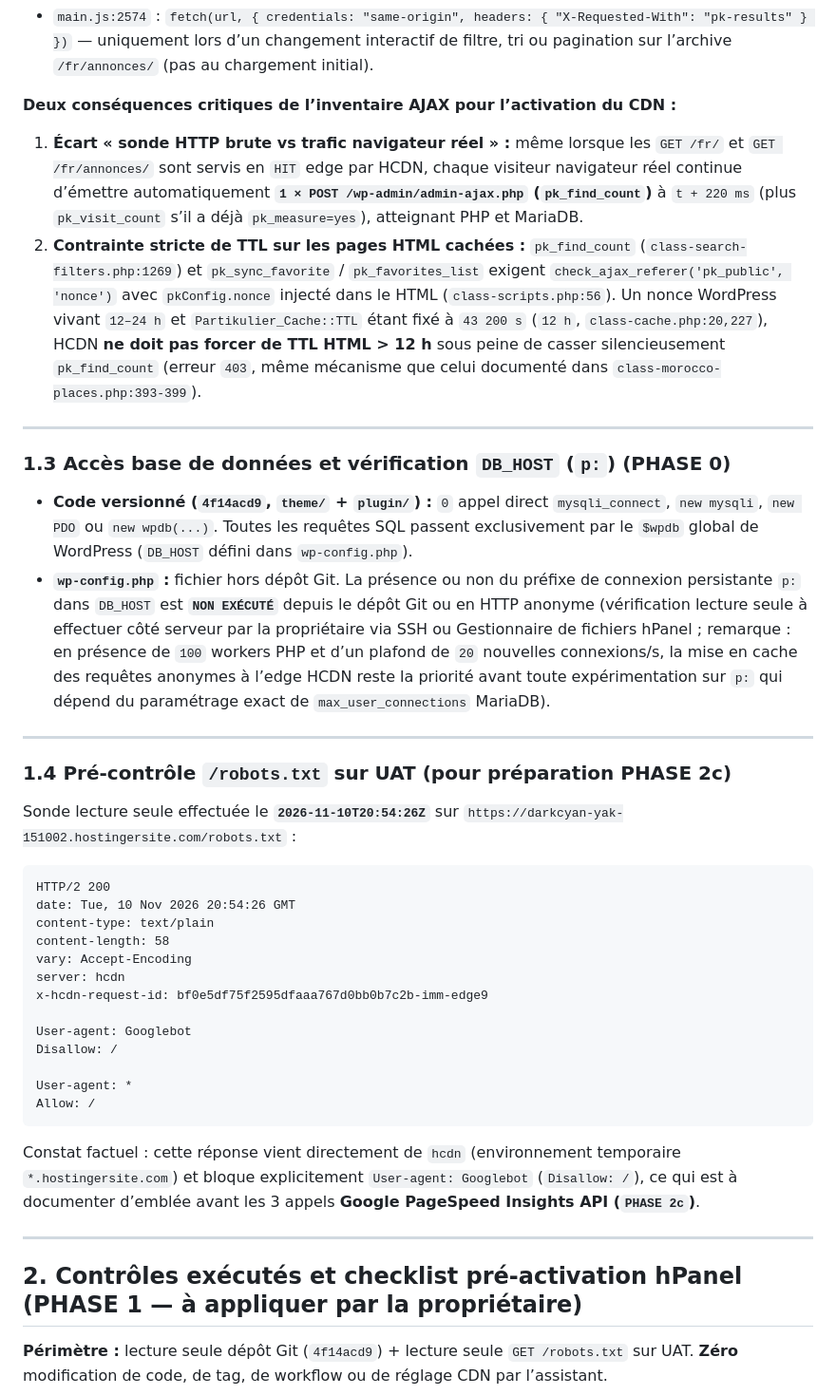
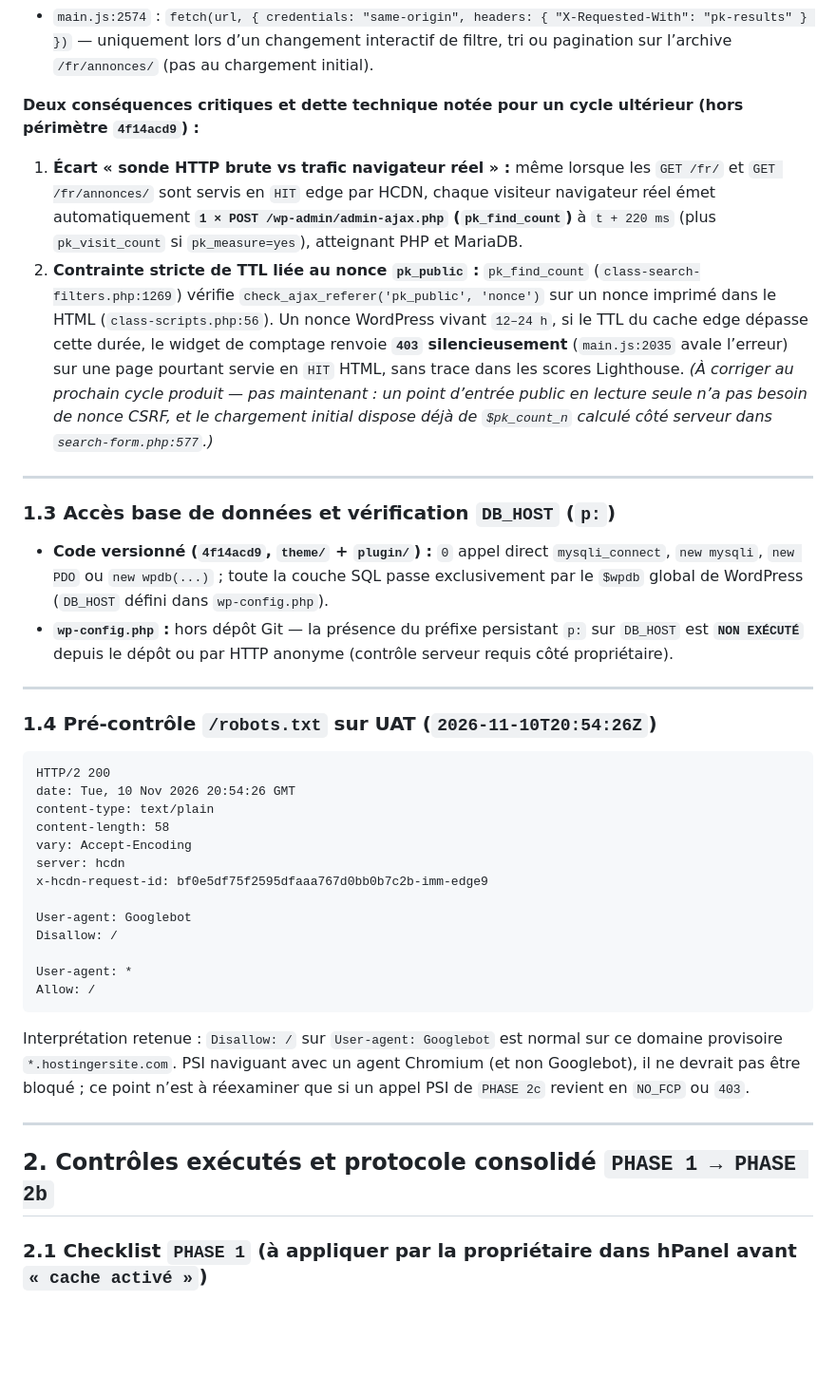
Before and after one commit to hajarbenmlih91-cloud/partikulier3, a Markdown page: docs/audit/ARCHIVE-HOSTINGER-2026-11-10-ET-PHASE-0-1.md, the part around one of its changes. Shown at 95% size. Drawn GitHub-style; blank space fills up the shorter version.

````diff
--- a/docs/audit/ARCHIVE-HOSTINGER-2026-11-10-ET-PHASE-0-1.md
+++ b/docs/audit/ARCHIVE-HOSTINGER-2026-11-10-ET-PHASE-0-1.md
@@ -51,22 +51,20 @@ Total recensé : **9 actions `wp_ajax_*`** (8 avec variante `wp_ajax_nopriv_*`,
 Fetch XHR complémentaire hors `admin-ajax.php` :
 - `main.js:2574` : `fetch(url, { credentials: "same-origin", headers: { "X-Requested-With": "pk-results" } })` — uniquement lors d’un changement interactif de filtre, tri ou pagination sur l’archive `/fr/annonces/` (pas au chargement initial).
 
-**Deux conséquences critiques de l’inventaire AJAX pour l’activation du CDN :**
-1. **Écart « sonde HTTP brute vs trafic navigateur réel » :** même lorsque les `GET /fr/` et `GET /fr/annonces/` sont servis en `HIT` edge par HCDN, chaque visiteur navigateur réel continue d’émettre automatiquement **`1 × POST /wp-admin/admin-ajax.php` (`pk_find_count`)** à `t + 220 ms` (plus `pk_visit_count` s’il a déjà `pk_measure=yes`), atteignant PHP et MariaDB.
-2. **Contrainte stricte de TTL sur les pages HTML cachées :** `pk_find_count` (`class-search-filters.php:1269`) et `pk_sync_favorite` / `pk_favorites_list` exigent `check_ajax_referer('pk_public', 'nonce')` avec `pkConfig.nonce` injecté dans le HTML (`class-scripts.php:56`). Un nonce WordPress vivant `12–24 h` et `Partikulier_Cache::TTL` étant fixé à `43 200 s` (`12 h`, `class-cache.php:20,227`), HCDN **ne doit pas forcer de TTL HTML > 12 h** sous peine de casser silencieusement `pk_find_count` (erreur `403`, même mécanisme que celui documenté dans `class-morocco-places.php:393-399`).
+**Deux conséquences critiques et dette technique notée pour un cycle ultérieur (hors périmètre `4f14acd9`) :**
+1. **Écart « sonde HTTP brute vs trafic navigateur réel » :** même lorsque les `GET /fr/` et `GET /fr/annonces/` sont servis en `HIT` edge par HCDN, chaque visiteur navigateur réel émet automatiquement **`1 × POST /wp-admin/admin-ajax.php` (`pk_find_count`)** à `t + 220 ms` (plus `pk_visit_count` si `pk_measure=yes`), atteignant PHP et MariaDB.
+2. **Contrainte stricte de TTL liée au nonce `pk_public` :** `pk_find_count` (`class-search-filters.php:1269`) vérifie `check_ajax_referer('pk_public', 'nonce')` sur un nonce imprimé dans le HTML (`class-scripts.php:56`). Un nonce WordPress vivant `12–24 h`, si le TTL du cache edge dépasse cette durée, le widget de comptage renvoie **`403` silencieusement** (`main.js:2035` avale l’erreur) sur une page pourtant servie en `HIT` HTML, sans trace dans les scores Lighthouse. *(À corriger au prochain cycle produit — pas maintenant : un point d’entrée public en lecture seule n’a pas besoin de nonce CSRF, et le chargement initial dispose déjà de `$pk_count_n` calculé côté serveur dans `search-form.php:577`.)*
 
 ---
 
-### 1.3 Accès base de données et vérification `DB_HOST` (`p:`) (PHASE 0)
+### 1.3 Accès base de données et vérification `DB_HOST` (`p:`)
 
-- **Code versionné (`4f14acd9`, `theme/` + `plugin/`) :** `0` appel direct `mysqli_connect`, `new mysqli`, `new PDO` ou `new wpdb(...)`. Toutes les requêtes SQL passent exclusivement par le `$wpdb` global de WordPress (`DB_HOST` défini dans `wp-config.php`).
-- **`wp-config.php` :** fichier hors dépôt Git. La présence ou non du préfixe de connexion persistante `p:` dans `DB_HOST` est **`NON EXÉCUTÉ`** depuis le dépôt Git ou en HTTP anonyme (vérification lecture seule à effectuer côté serveur par la propriétaire via SSH ou Gestionnaire de fichiers hPanel ; remarque : en présence de `100` workers PHP et d’un plafond de `20` nouvelles connexions/s, la mise en cache des requêtes anonymes à l’edge HCDN reste la priorité avant toute expérimentation sur `p:` qui dépend du paramétrage exact de `max_user_connections` MariaDB).
+- **Code versionné (`4f14acd9`, `theme/` + `plugin/`) :** `0` appel direct `mysqli_connect`, `new mysqli`, `new PDO` ou `new wpdb(...)` ; toute la couche SQL passe exclusivement par le `$wpdb` global de WordPress (`DB_HOST` défini dans `wp-config.php`).
+- **`wp-config.php` :** hors dépôt Git — la présence du préfixe persistant `p:` sur `DB_HOST` est **`NON EXÉCUTÉ`** depuis le dépôt ou par HTTP anonyme (contrôle serveur requis côté propriétaire).
 
 ---
 
-### 1.4 Pré-contrôle `/robots.txt` sur UAT (pour préparation PHASE 2c)
-
-Sonde lecture seule effectuée le **`2026-11-10T20:54:26Z`** sur `https://darkcyan-yak-151002.hostingersite.com/robots.txt` :
+### 1.4 Pré-contrôle `/robots.txt` sur UAT (`2026-11-10T20:54:26Z`)
 
 ```text
 HTTP/2 200
@@ -84,11 +82,11 @@ User-agent: *
 Allow: /
 ```
 
-Constat factuel : cette réponse vient directement de `hcdn` (environnement temporaire `*.hostingersite.com`) et bloque explicitement `User-agent: Googlebot` (`Disallow: /`), ce qui est à documenter d’emblée avant les 3 appels **Google PageSpeed Insights API (`PHASE 2c`)**.
+Interprétation retenue : `Disallow: /` sur `User-agent: Googlebot` est normal sur ce domaine provisoire `*.hostingersite.com`. PSI naviguant avec un agent Chromium (et non Googlebot), il ne devrait pas être bloqué ; ce point n’est à réexaminer que si un appel PSI de `PHASE 2c` revient en `NO_FCP` ou `403`.
 
 ---
 
-## 2. Contrôles exécutés et checklist pré-activation hPanel (PHASE 1 — à appliquer par la propriétaire)
+## 2. Contrôles exécutés et protocole consolidé `PHASE 1 → PHASE 2b`
 
-**Périmètre :** lecture seule dépôt Git (`4f14acd9`) + lecture seule `GET /robots.txt` sur UAT. **Zéro** modification de code, de tag, de workflow ou de réglage CDN par l’assistant.
+### 2.1 Checklist `PHASE 1` (à appliquer par la propriétaire dans hPanel avant `« cache activé »`)
 
````
Also changed, not shown: other parts of docs/audit/ARCHIVE-HOSTINGER-2026-11-10-ET-PHASE-0-1.md (+56 -51 lines).
